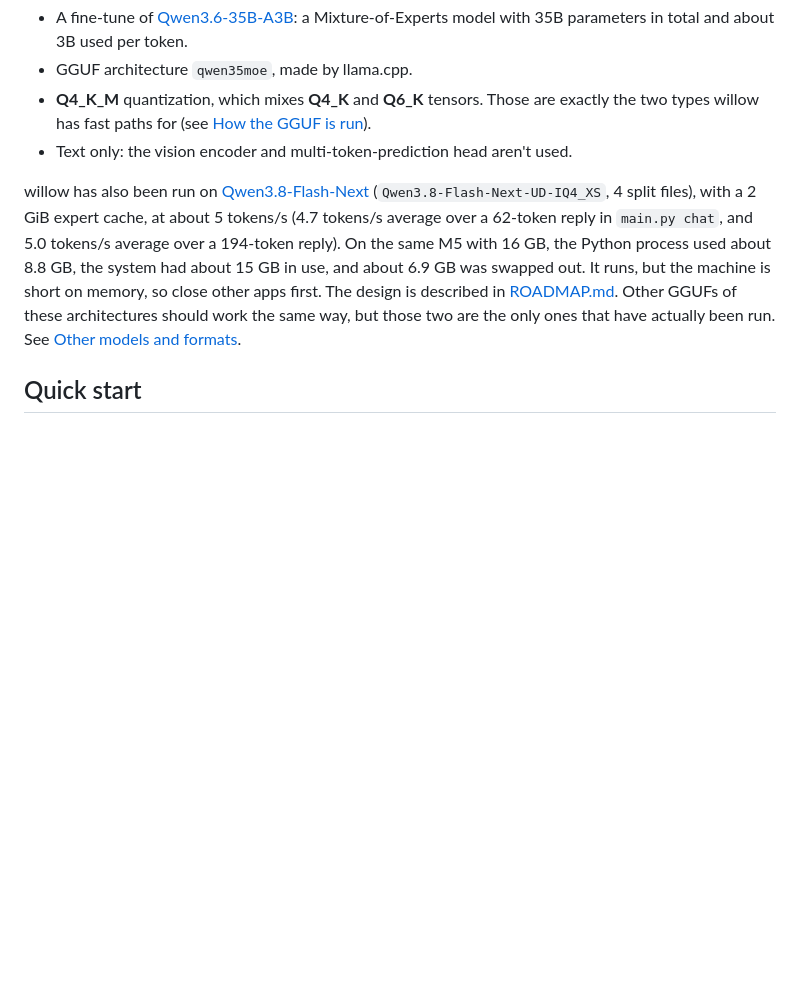
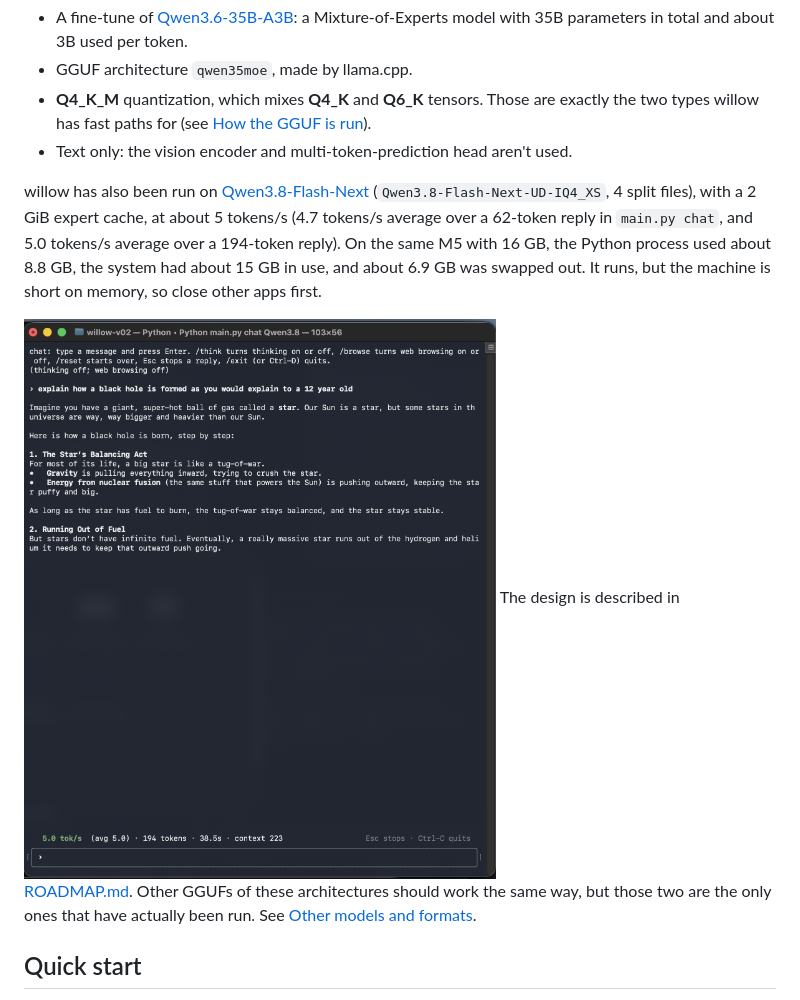
Before and after one commit to Mevinu/willow-v2, a Markdown page: README.md, the part around the change. GitHub-like rendering; pictures changed too: docs/qwen38-chat.png (added); blank space fills up the shorter version.

Commit message:
Add cropped Qwen3.8 chat screenshot to README
Co-Authored-By: Claude Haiku 5.5 <noreply@anthropic.com>
Claude-Session: https://claude.ai/code/session_013WiR8gdiqsoDUtmEmKJMKy

```diff
--- a/README.md
+++ b/README.md
@@ -29,7 +29,9 @@ Everything here is built, tuned and tested against one file:
 - **Q4_K_M** quantization, which mixes **Q4_K** and **Q6_K** tensors. Those are exactly the two types willow has fast paths for (see [How the GGUF is run](#how-the-gguf-is-run)).
 - Text only: the vision encoder and multi-token-prediction head aren't used.
 
-willow has also been run on [Qwen3.8-Flash-Next](https://huggingface.co/unsloth/Qwen3.8-Flash-Next-GGUF) (`Qwen3.8-Flash-Next-UD-IQ4_XS`, 4 split files), with a 2 GiB expert cache, at about 5 tokens/s (4.7 tokens/s average over a 62-token reply in `main.py chat`, and 5.0 tokens/s average over a 194-token reply). On the same M5 with 16 GB, the Python process used about 8.8 GB, the system had about 15 GB in use, and about 6.9 GB was swapped out. It runs, but the machine is short on memory, so close other apps first. The design is described in [ROADMAP.md](ROADMAP.md). Other GGUFs of these architectures should work the same way, but those two are the only ones that have actually been run. See [Other models and formats](#other-models-and-formats).
+willow has also been run on [Qwen3.8-Flash-Next](https://huggingface.co/unsloth/Qwen3.8-Flash-Next-GGUF) (`Qwen3.8-Flash-Next-UD-IQ4_XS`, 4 split files), with a 2 GiB expert cache, at about 5 tokens/s (4.7 tokens/s average over a 62-token reply in `main.py chat`, and 5.0 tokens/s average over a 194-token reply). On the same M5 with 16 GB, the Python process used about 8.8 GB, the system had about 15 GB in use, and about 6.9 GB was swapped out. It runs, but the machine is short on memory, so close other apps first.
+
+![Qwen3.8-Flash-Next in willow's terminal chat, at 5 tokens/s](docs/qwen38-chat.png) The design is described in [ROADMAP.md](ROADMAP.md). Other GGUFs of these architectures should work the same way, but those two are the only ones that have actually been run. See [Other models and formats](#other-models-and-formats).
 
 ## Quick start
 
```
